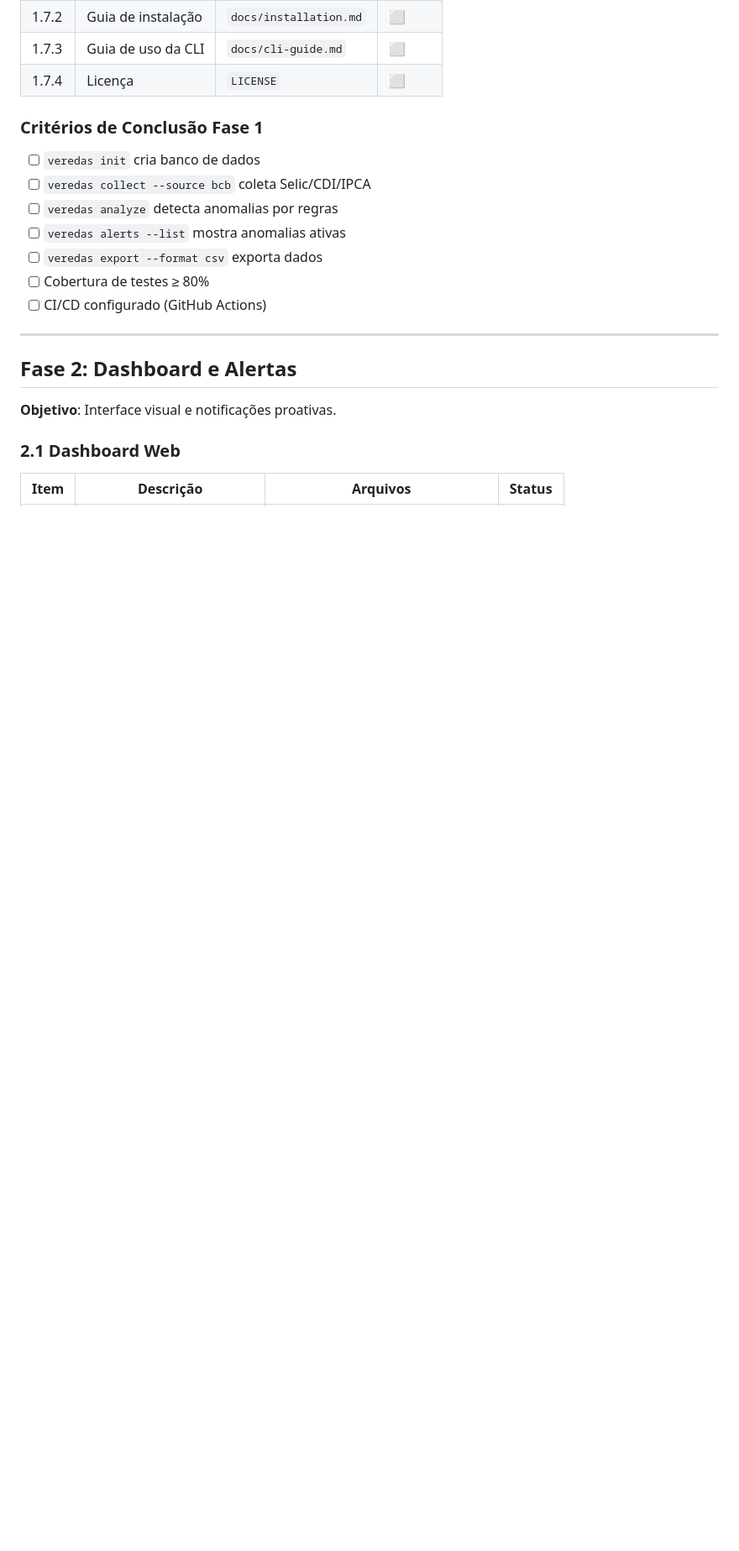
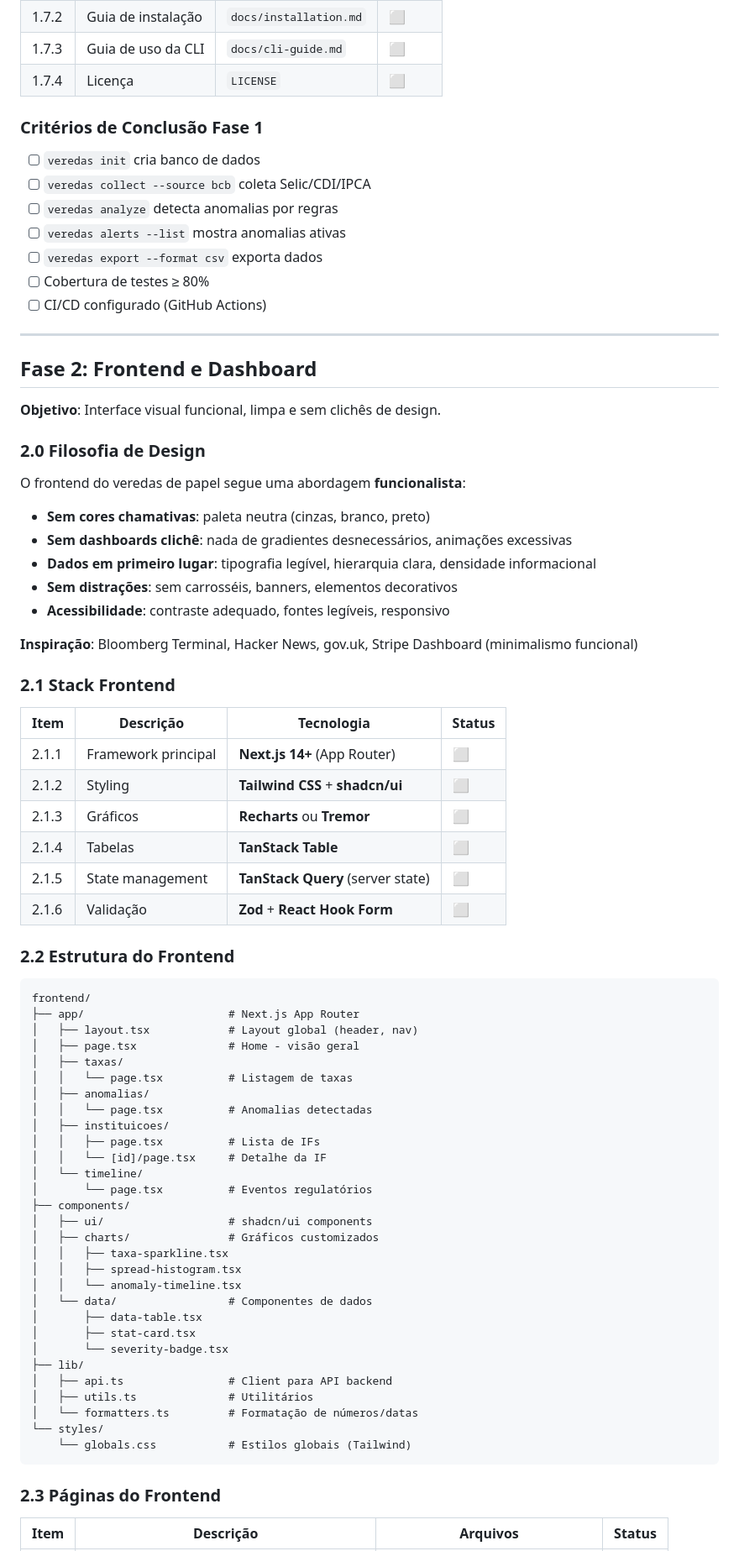
Before and after one commit to ffreitasb/veredas-de-papel, a Markdown page: DEVELOPMENT_PLAN.md, the part around one of its changes. Shown at 84% size. GitHub-like rendering; blank space fills up the shorter version.

````diff
--- a/DEVELOPMENT_PLAN.md
+++ b/DEVELOPMENT_PLAN.md
@@ -93,11 +93,67 @@
 
 ---
 
-## Fase 2: Dashboard e Alertas
+## Fase 2: Frontend e Dashboard
 
-**Objetivo**: Interface visual e notificações proativas.
+**Objetivo**: Interface visual funcional, limpa e sem clichês de design.
 
-### 2.1 Dashboard Web
+### 2.0 Filosofia de Design
+
+O frontend do veredas de papel segue uma abordagem **funcionalista**:
+- **Sem cores chamativas**: paleta neutra (cinzas, branco, preto)
+- **Sem dashboards clichê**: nada de gradientes desnecessários, animações excessivas
+- **Dados em primeiro lugar**: tipografia legível, hierarquia clara, densidade informacional
+- **Sem distrações**: sem carrosséis, banners, elementos decorativos
+- **Acessibilidade**: contraste adequado, fontes legíveis, responsivo
+
+**Inspiração**: Bloomberg Terminal, Hacker News, gov.uk, Stripe Dashboard (minimalismo funcional)
+
+### 2.1 Stack Frontend
+
+| Item | Descrição | Tecnologia | Status |
+|------|-----------|------------|--------|
+| 2.1.1 | Framework principal | **Next.js 14+** (App Router) | ⬜ |
+| 2.1.2 | Styling | **Tailwind CSS** + **shadcn/ui** | ⬜ |
+| 2.1.3 | Gráficos | **Recharts** ou **Tremor** | ⬜ |
+| 2.1.4 | Tabelas | **TanStack Table** | ⬜ |
+| 2.1.5 | State management | **TanStack Query** (server state) | ⬜ |
+| 2.1.6 | Validação | **Zod** + **React Hook Form** | ⬜ |
+
+### 2.2 Estrutura do Frontend
+
+```
+frontend/
+├── app/                      # Next.js App Router
+│   ├── layout.tsx            # Layout global (header, nav)
+│   ├── page.tsx              # Home - visão geral
+│   ├── taxas/
+│   │   └── page.tsx          # Listagem de taxas
+│   ├── anomalias/
+│   │   └── page.tsx          # Anomalias detectadas
+│   ├── instituicoes/
+│   │   ├── page.tsx          # Lista de IFs
+│   │   └── [id]/page.tsx     # Detalhe da IF
+│   └── timeline/
+│       └── page.tsx          # Eventos regulatórios
+├── components/
+│   ├── ui/                   # shadcn/ui components
+│   ├── charts/               # Gráficos customizados
+│   │   ├── taxa-sparkline.tsx
+│   │   ├── spread-histogram.tsx
+│   │   └── anomaly-timeline.tsx
+│   └── data/                 # Componentes de dados
+│       ├── data-table.tsx
+│       ├── stat-card.tsx
+│       └── severity-badge.tsx
+├── lib/
+│   ├── api.ts                # Client para API backend
+│   ├── utils.ts              # Utilitários
+│   └── formatters.ts         # Formatação de números/datas
+└── styles/
+    └── globals.css           # Estilos globais (Tailwind)
+```
+
+### 2.3 Páginas do Frontend
 
 | Item | Descrição | Arquivos | Status |
 |------|-----------|----------|--------|
````
Also changed, not shown: other parts of DEVELOPMENT_PLAN.md (+122 -54 lines).
